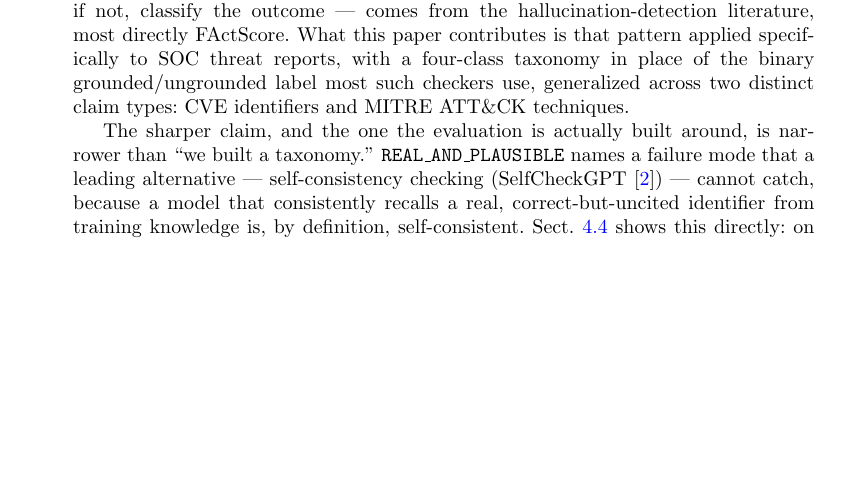
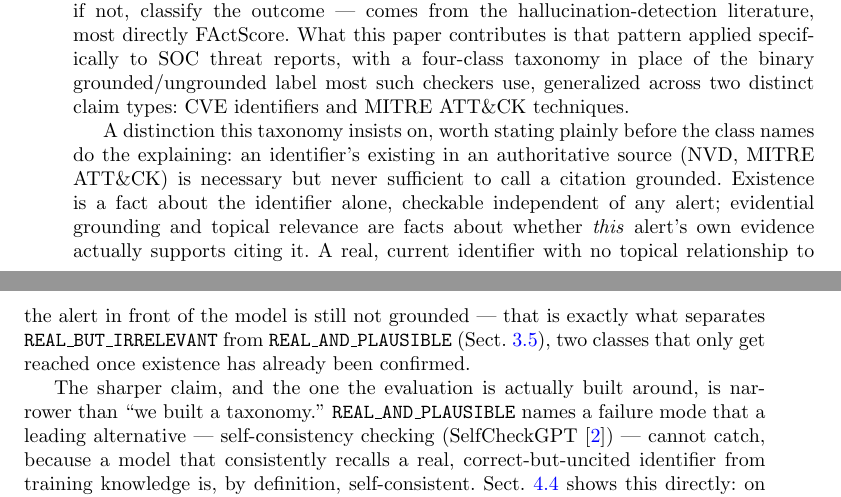
Before and after one commit to AI-Security-Internships-2026/13-secureagent-soc-guardrails, a LaTeX paper (docs/paper/sn-article.tex): part of page 2 of 36 before the commit and two parts of pages 2 and 3 of 36 after it, the two joined at a grey line, cut so that both start at the same text, the shorter picture padded with empty space. Compiled offline with pdfLaTeX.

Commit message:
Issue #41 (R2): clarify novelty statement -- existence vs. evidential grounding
Supervisor's newest comment asked the intro to explicitly distinguish
authoritative-source existence from topical/evidential relevance. The
taxonomy table already made this split (REAL_BUT_IRRELEVANT vs.
REAL_AND_PLAUSIBLE); the intro's novelty paragraph didn't state it
before diving into REAL_AND_PLAUSIBLE. Added one clarifying paragraph.
Compiles clean, 0 undefined refs, 36 pages. Logged as all_results.md #96.

```diff
--- a/docs/paper/sn-article.tex
+++ b/docs/paper/sn-article.tex
@@ -118,6 +118,19 @@ paper contributes is that pattern applied specifically to SOC threat
 reports, with a four-class taxonomy in place of the binary
 grounded/ungrounded label most such checkers use, generalized across two
 distinct claim types: CVE identifiers and MITRE ATT\&CK techniques.
+
+A distinction this taxonomy insists on, worth stating plainly before the
+class names do the explaining: an identifier's existing in an
+authoritative source (NVD, MITRE ATT\&CK) is necessary but never
+sufficient to call a citation grounded. Existence is a fact about the
+identifier alone, checkable independent of any alert; evidential
+grounding and topical relevance are facts about whether \textit{this}
+alert's own evidence actually supports citing it. A real, current
+identifier with no topical relationship to the alert in front of the
+model is still not grounded --- that is exactly what separates
+\texttt{REAL\_BUT\_IRRELEVANT} from \texttt{REAL\_AND\_PLAUSIBLE}
+(Sect.~\ref{subsec:taxonomy}), two classes that only get reached once
+existence has already been confirmed.
 
 The sharper claim, and the one the evaluation is actually built around,
 is narrower than ``we built a taxonomy.'' \texttt{REAL\_AND\_PLAUSIBLE}
```
Also changed, not shown: docs/all_results.md (+15 -0 lines).
